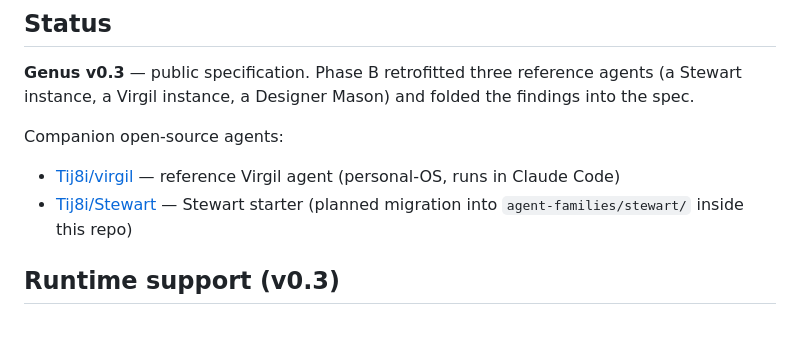
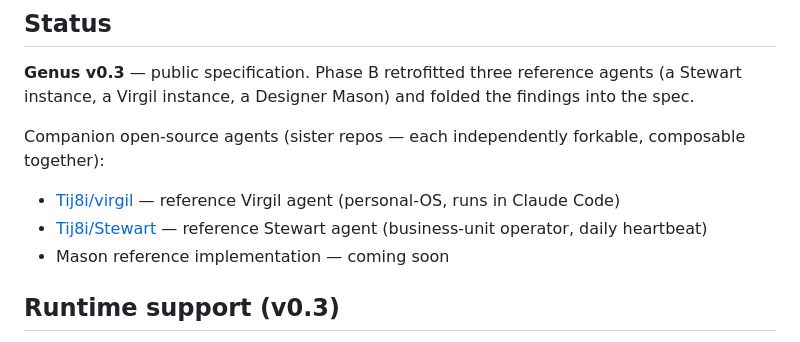
Before and after one commit to Tij8i/Genus, a Markdown page: README.md, the part around the change. Drawn GitHub-style.

Commit message:
README: replace "planned migration" phrasing with sister-repo framing
Per the Genus composability principle (GENUS.md lockdown), each of the 4
open-source repos (Genus, Virgil, Stewart, Mason) is independently
forkable and usable; the highest-value experience uses all of them
together. So Tij8i/Stewart stays standalone — not migrated into
agent-families/stewart/.

Updated README "Status" section accordingly + added Mason placeholder.

```diff
--- a/README.md
+++ b/README.md
@@ -31,10 +31,11 @@ Genus sits **above** the technical runtime — n8n, LangGraph, CrewAI, OpenAI Ag
 
 **Genus v0.3** — public specification. Phase B retrofitted three reference agents (a Stewart instance, a Virgil instance, a Designer Mason) and folded the findings into the spec.
 
-Companion open-source agents:
+Companion open-source agents (sister repos — each independently forkable, composable together):
 
 - [Tij8i/virgil](https://github.com/Tij8i/virgil) — reference Virgil agent (personal-OS, runs in Claude Code)
-- [Tij8i/Stewart](https://github.com/Tij8i/Stewart) — Stewart starter (planned migration into `agent-families/stewart/` inside this repo)
+- [Tij8i/Stewart](https://github.com/Tij8i/Stewart) — reference Stewart agent (business-unit operator, daily heartbeat)
+- Mason reference implementation — coming soon
 
 ## Runtime support (v0.3)
 
```
